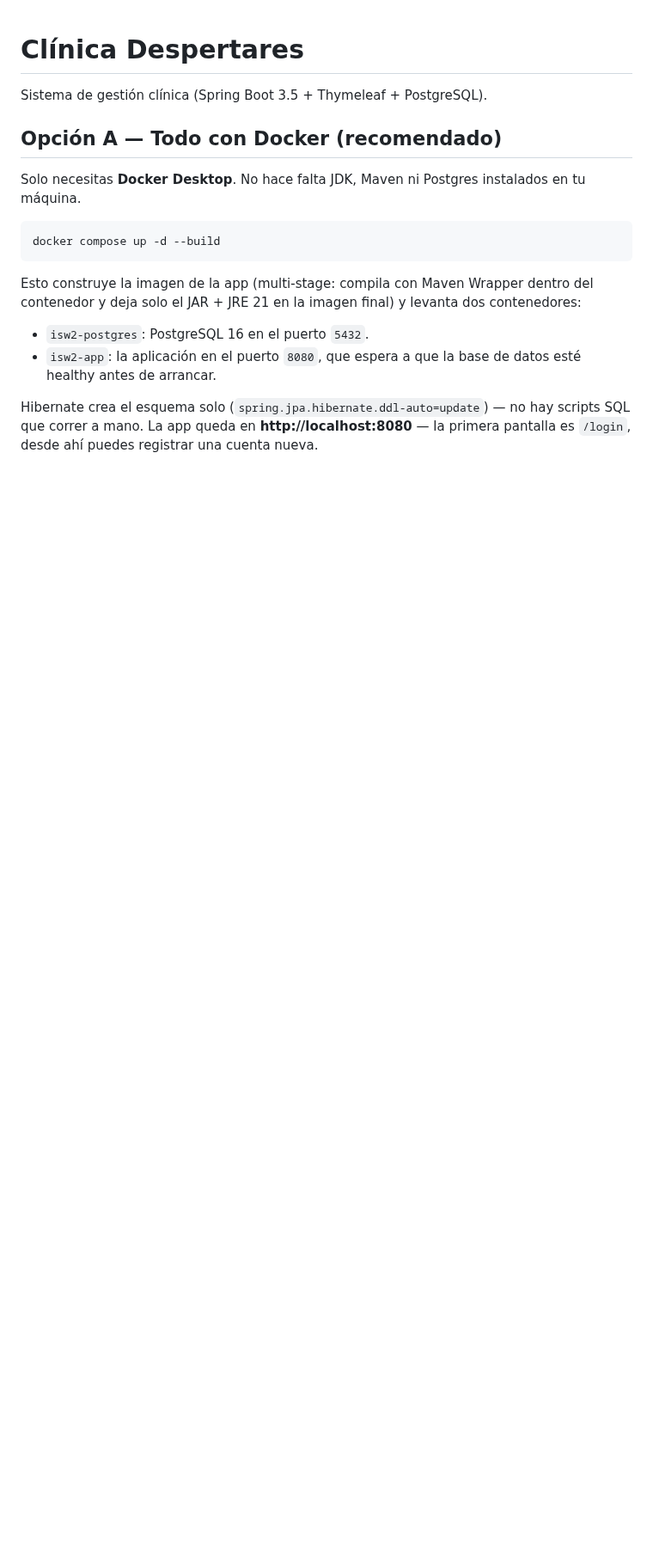
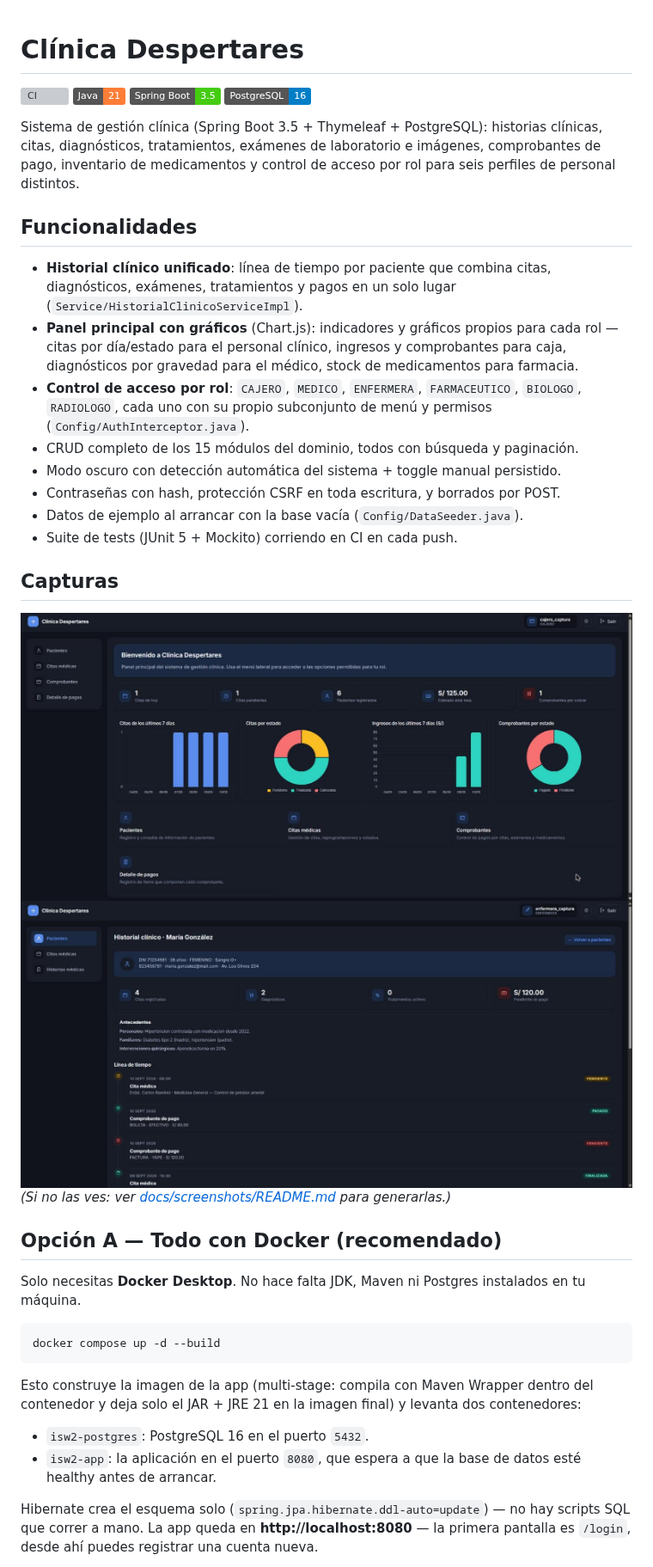
Before and after one commit to luis1078/clinica-despertares-IS3, a Markdown page: README.md, the part around the change. Shown at 86% size. Rendered like a GitHub page; pictures changed too: docs/screenshots/dashboard-cajero.png (added), docs/screenshots/historial-clinico.png (added); badges without logos; blank space fills up the shorter version; grey boxes are pictures that could not be loaded.

Commit message:
Documentación: funcionalidades, badges y capturas
Lista de funcionalidades y badges (CI, Java, Spring Boot, PostgreSQL) en
el README. Se agregan las dos capturas que faltaban — panel principal en
vista de rol Cajero e historial clínico de un paciente — generadas con la
app corriendo y los datos de ejemplo cargados; docs/screenshots/README.md
documenta cómo regenerarlas si hace falta.

```diff
--- a/README.md
+++ b/README.md
@@ -1,6 +1,40 @@
 # Clínica Despertares
 
-Sistema de gestión clínica (Spring Boot 3.5 + Thymeleaf + PostgreSQL).
+[![CI](https://github.com/luis1078/clinica-despertares-IS3/actions/workflows/ci.yml/badge.svg)](https://github.com/luis1078/clinica-despertares-IS3/actions/workflows/ci.yml)
+![Java](https://img.shields.io/badge/Java-21-orange)
+![Spring Boot](https://img.shields.io/badge/Spring%20Boot-3.5-brightgreen)
+![PostgreSQL](https://img.shields.io/badge/PostgreSQL-16-blue)
+
+Sistema de gestión clínica (Spring Boot 3.5 + Thymeleaf + PostgreSQL): historias
+clínicas, citas, diagnósticos, tratamientos, exámenes de laboratorio e
+imágenes, comprobantes de pago, inventario de medicamentos y control de
+acceso por rol para seis perfiles de personal distintos.
+
+## Funcionalidades
+
+- **Historial clínico unificado**: línea de tiempo por paciente que combina
+  citas, diagnósticos, exámenes, tratamientos y pagos en un solo lugar
+  (`Service/HistorialClinicoServiceImpl`).
+- **Panel principal con gráficos** (Chart.js): indicadores y gráficos propios
+  para cada rol — citas por día/estado para el personal clínico, ingresos y
+  comprobantes para caja, diagnósticos por gravedad para el médico, stock de
+  medicamentos para farmacia.
+- **Control de acceso por rol**: `CAJERO`, `MEDICO`, `ENFERMERA`,
+  `FARMACEUTICO`, `BIOLOGO`, `RADIOLOGO`, cada uno con su propio subconjunto
+  de menú y permisos (`Config/AuthInterceptor.java`).
+- CRUD completo de los 15 módulos del dominio, todos con búsqueda y paginación.
+- Modo oscuro con detección automática del sistema + toggle manual persistido.
+- Contraseñas con hash, protección CSRF en toda escritura, y borrados por POST.
+- Datos de ejemplo al arrancar con la base vacía (`Config/DataSeeder.java`).
+- Suite de tests (JUnit 5 + Mockito) corriendo en CI en cada push.
+
+## Capturas
+
+<img src="docs/screenshots/dashboard-cajero.png" alt="Panel principal con gráficos, vista de rol Cajero" width="800">
+
+<img src="docs/screenshots/historial-clinico.png" alt="Historial clínico de un paciente en línea de tiempo" width="800">
+
+*(Si no las ves: ver [docs/screenshots/README.md](docs/screenshots/README.md) para generarlas.)*
 
 ## Opción A — Todo con Docker (recomendado)
 
```
Also changed, not shown: docs/screenshots/README.md (added, +21 -0 lines).
